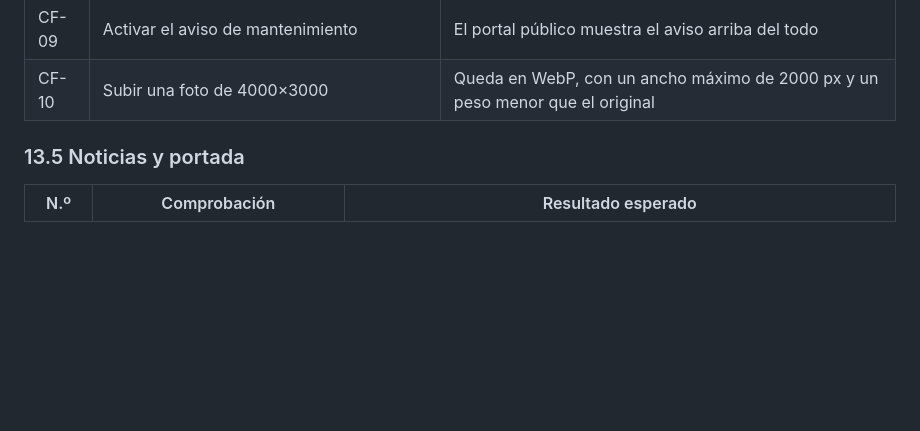
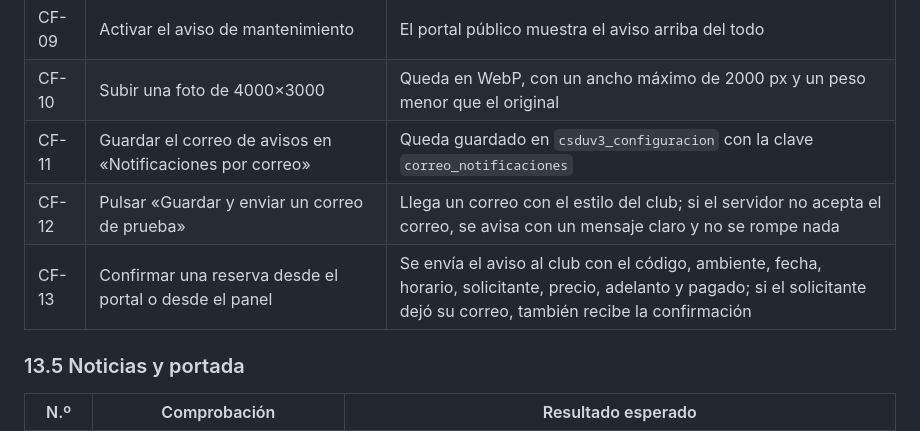
Before and after one commit to bgrados/csduv3, a Markdown page: docs/PRUEBAS.md, the part around the change. GitHub-like rendering; blank space fills up the shorter version.

Commit message:
docs: registrar el aviso por correo de las reservas y el refresco visual
- CONTINUAR.md: la seccion de configuracion incluye la nueva seccion de
  notificaciones por correo.
- docs/PRUEBAS.md: casos CF-11 a CF-13 (correo de avisos, correo de
  prueba y aviso al confirmar una reserva).

```diff
--- a/docs/PRUEBAS.md
+++ b/docs/PRUEBAS.md
@@ -1077,6 +1077,9 @@ SELECT COUNT(*) FROM csduv3_periodos;                 -- esperado: 0
 | CF-08 | Abrir `/marca/logo` y `/marca/favicon` | 200 con la imagen y su tipo de contenido correcto |
 | CF-09 | Activar el aviso de mantenimiento | El portal público muestra el aviso arriba del todo |
 | CF-10 | Subir una foto de 4000×3000 | Queda en WebP, con un ancho máximo de 2000 px y un peso menor que el original |
+| CF-11 | Guardar el correo de avisos en «Notificaciones por correo» | Queda guardado en `csduv3_configuracion` con la clave `correo_notificaciones` |
+| CF-12 | Pulsar «Guardar y enviar un correo de prueba» | Llega un correo con el estilo del club; si el servidor no acepta el correo, se avisa con un mensaje claro y no se rompe nada |
+| CF-13 | Confirmar una reserva desde el portal o desde el panel | Se envía el aviso al club con el código, ambiente, fecha, horario, solicitante, precio, adelanto y pagado; si el solicitante dejó su correo, también recibe la confirmación |
 
 ### 13.5 Noticias y portada
 
```
Also changed, not shown: CONTINUAR.md (+1 -0 lines).
